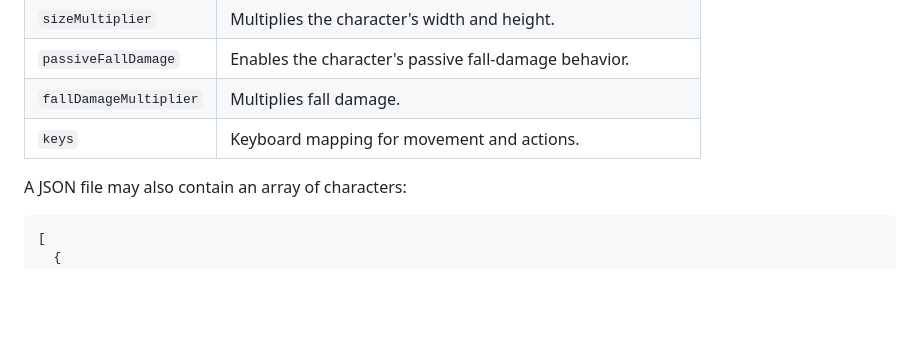
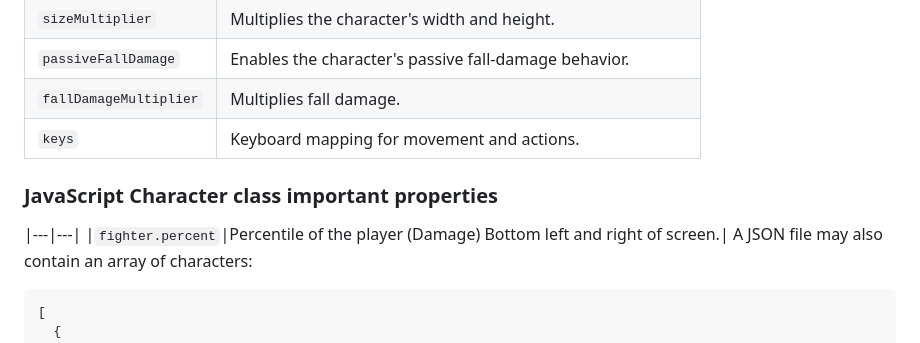
Before and after one commit to easy-123456789/shapesmashmods, a Markdown page: MODDING.md, the part around the change. Rendered like a GitHub page; blank space fills up the shorter version.

Commit message:
Document important properties of JavaScript Character class
Added section for JavaScript Character class properties.

````diff
--- a/MODDING.md
+++ b/MODDING.md
@@ -59,6 +59,9 @@ JSON mods are best for simple characters that use the game's default attack and
 | `fallDamageMultiplier` | Multiplies fall damage. |
 | `keys` | Keyboard mapping for movement and actions. |
 
+### JavaScript Character class important properties
+|---|---|
+|`fighter.percent`|Percentile of the player (Damage) Bottom left and right of screen.|
 A JSON file may also contain an array of characters:
 
 ```json
````
